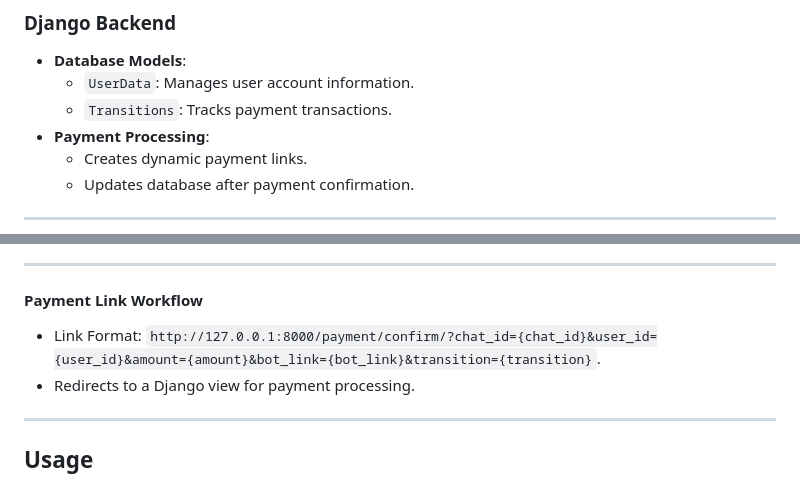
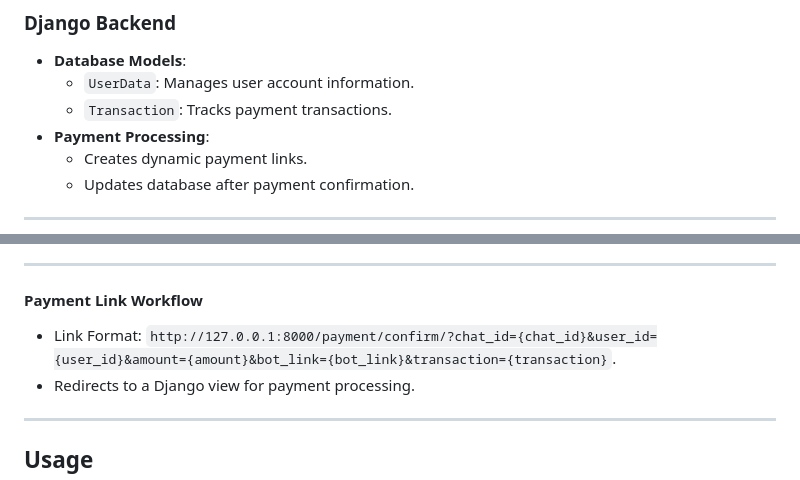
Before and after one commit to RezaTaheri01/telegram-store-bot, a Markdown page: README.md, 2 parts joined by grey strips. Drawn GitHub-style.

```diff
--- a/README.md
+++ b/README.md
@@ -22,7 +22,7 @@ This bot is a Python-based Telegram bot integrated with a Django backend for dat
 ### Django Backend
 - **Database Models**:
   - `UserData`: Manages user account information.
-  - `Transitions`: Tracks payment transactions.
+  - `Transaction`: Tracks payment transactions.
 - **Payment Processing**:
   - Creates dynamic payment links.
   - Updates database after payment confirmation.
@@ -107,7 +107,7 @@ This bot is a Python-based Telegram bot integrated with a Django backend for dat
 ---
 
 #### Payment Link Workflow
-- Link Format: `http://127.0.0.1:8000/payment/confirm/?chat_id={chat_id}&user_id={user_id}&amount={amount}&bot_link={bot_link}&transition={transition}`.
+- Link Format: `http://127.0.0.1:8000/payment/confirm/?chat_id={chat_id}&user_id={user_id}&amount={amount}&bot_link={bot_link}&transaction={transaction}`.
 - Redirects to a Django view for payment processing.
 
 ---
```
